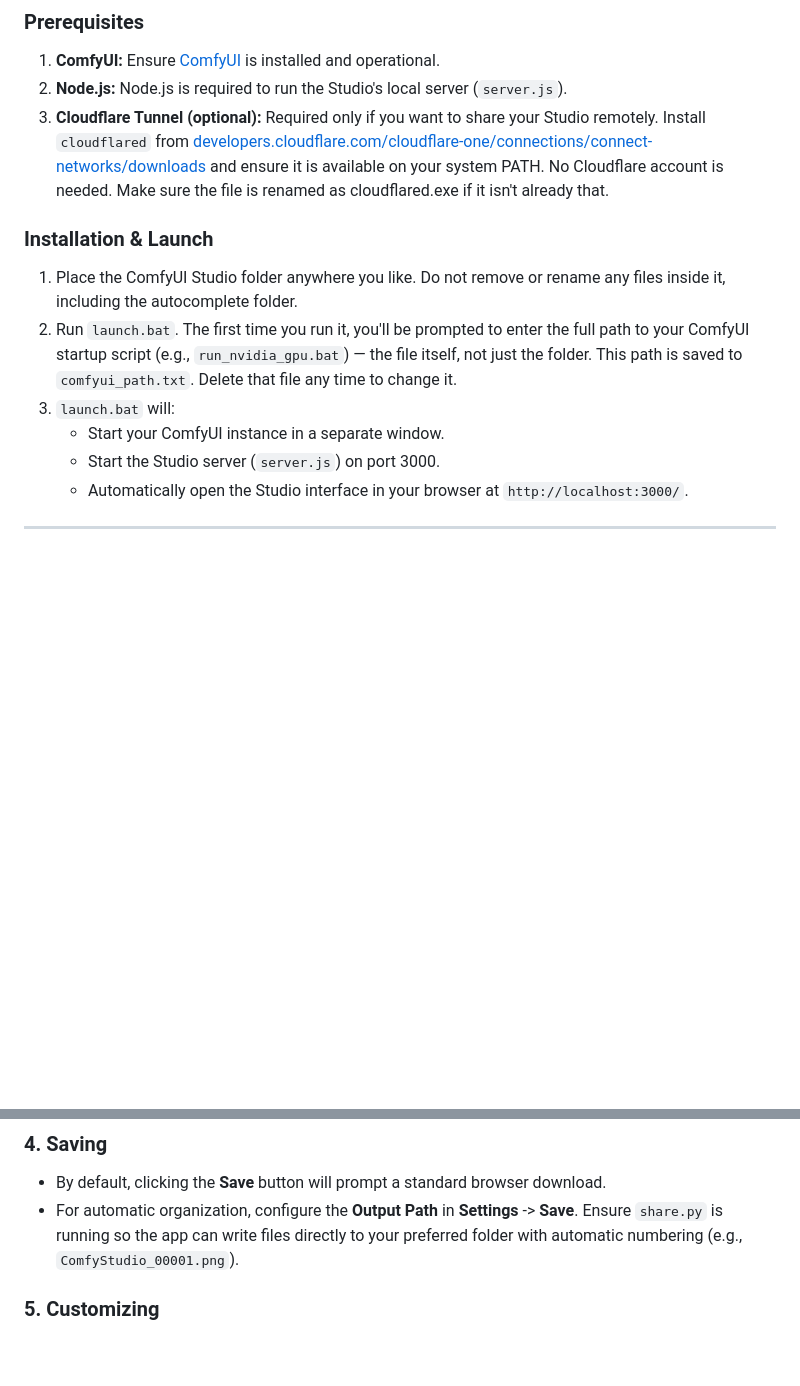
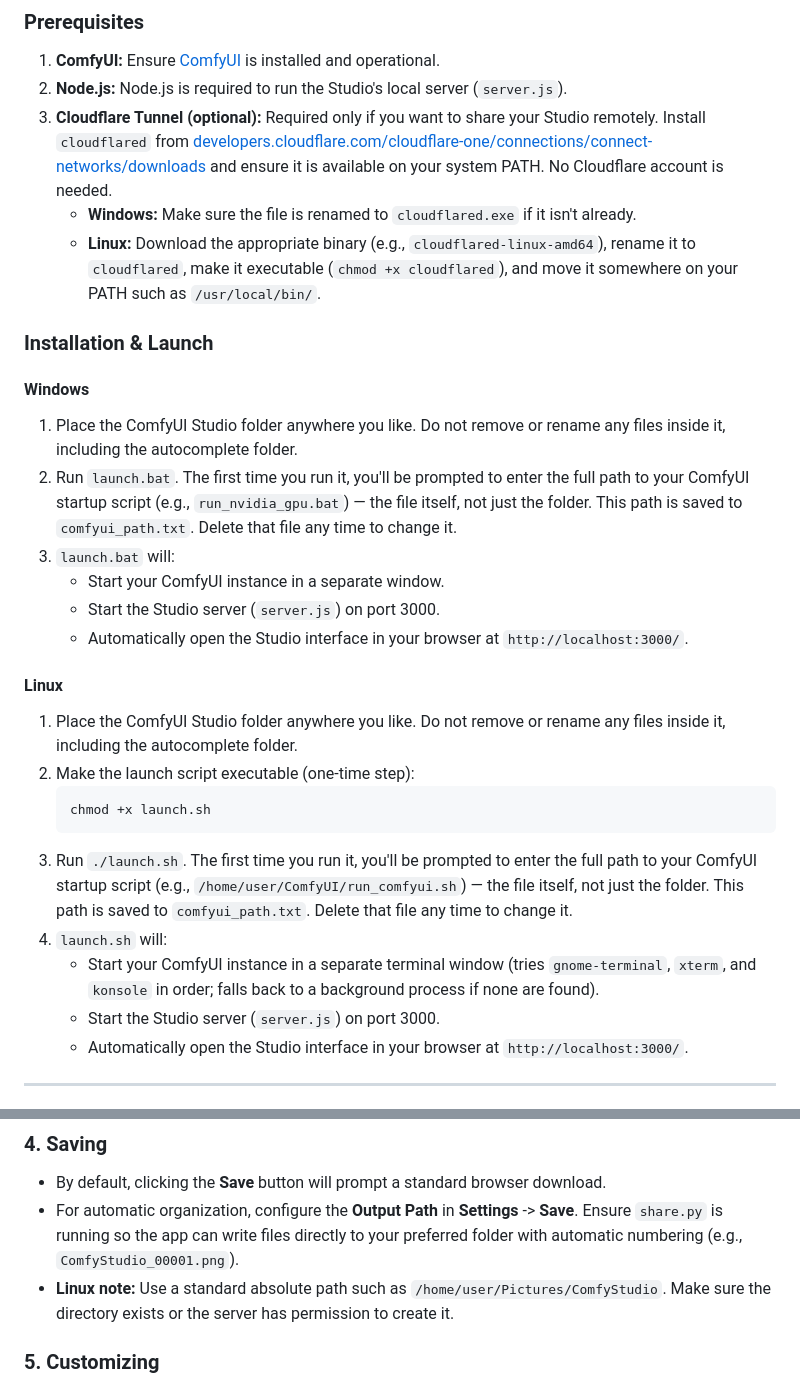
Before and after one commit to dingspacedong/ComfyUI-Studio-A-novelai-inspired-comfyui-frontend, a Markdown page: ReadMe.md, 2 parts joined by grey strips. Rendered like a GitHub page; blank space fills up the shorter version.

````diff
--- a/ReadMe.md
+++ b/ReadMe.md
@@ -44,13 +44,28 @@ This markdown document provides an overview of **ComfyUI Studio**, its features,
 1. **ComfyUI:** Ensure [ComfyUI](https://github.com/comfyanonymous/ComfyUI) is installed and operational.
 2. **Node.js:** Node.js is required to run the Studio's local server (`server.js`).
 3. **Cloudflare Tunnel (optional):** Required only if you want to share your Studio remotely. Install `cloudflared` from [developers.cloudflare.com/cloudflare-one/connections/connect-networks/downloads](https://developers.cloudflare.com/cloudflare-one/connections/connect-networks/downloads/) and ensure it is available on your system PATH. No Cloudflare account is needed.
-Make sure the file is renamed as cloudflared.exe if it isn't already that.
+   - **Windows:** Make sure the file is renamed to `cloudflared.exe` if it isn't already.
+   - **Linux:** Download the appropriate binary (e.g., `cloudflared-linux-amd64`), rename it to `cloudflared`, make it executable (`chmod +x cloudflared`), and move it somewhere on your PATH such as `/usr/local/bin/`.
 
 ### Installation & Launch
+
+#### Windows
 1. Place the ComfyUI Studio folder anywhere you like. Do not remove or rename any files inside it, including the autocomplete folder.
 2. Run `launch.bat`. The first time you run it, you'll be prompted to enter the full path to your ComfyUI startup script (e.g., `run_nvidia_gpu.bat`) — the file itself, not just the folder. This path is saved to `comfyui_path.txt`. Delete that file any time to change it.
 3. `launch.bat` will:
    - Start your ComfyUI instance in a separate window.
+   - Start the Studio server (`server.js`) on port 3000.
+   - Automatically open the Studio interface in your browser at `http://localhost:3000/`.
+
+#### Linux
+1. Place the ComfyUI Studio folder anywhere you like. Do not remove or rename any files inside it, including the autocomplete folder.
+2. Make the launch script executable (one-time step):
+   ```bash
+   chmod +x launch.sh
+   ```
+3. Run `./launch.sh`. The first time you run it, you'll be prompted to enter the full path to your ComfyUI startup script (e.g., `/home/user/ComfyUI/run_comfyui.sh`) — the file itself, not just the folder. This path is saved to `comfyui_path.txt`. Delete that file any time to change it.
+4. `launch.sh` will:
+   - Start your ComfyUI instance in a separate terminal window (tries `gnome-terminal`, `xterm`, and `konsole` in order; falls back to a background process if none are found).
    - Start the Studio server (`server.js`) on port 3000.
    - Automatically open the Studio interface in your browser at `http://localhost:3000/`.
 
@@ -84,6 +99,7 @@ Upon launching, ComfyUI Studio connects to your local ComfyUI instance via WebSo
 
 * By default, clicking the **Save** button will prompt a standard browser download.
 * For automatic organization, configure the **Output Path** in **Settings** -> **Save**. Ensure `share.py` is running so the app can write files directly to your preferred folder with automatic numbering (e.g., `ComfyStudio_00001.png`).
+* **Linux note:** Use a standard absolute path such as `/home/user/Pictures/ComfyStudio`. Make sure the directory exists or the server has permission to create it.
 
 ### 5. Customizing
 
````
